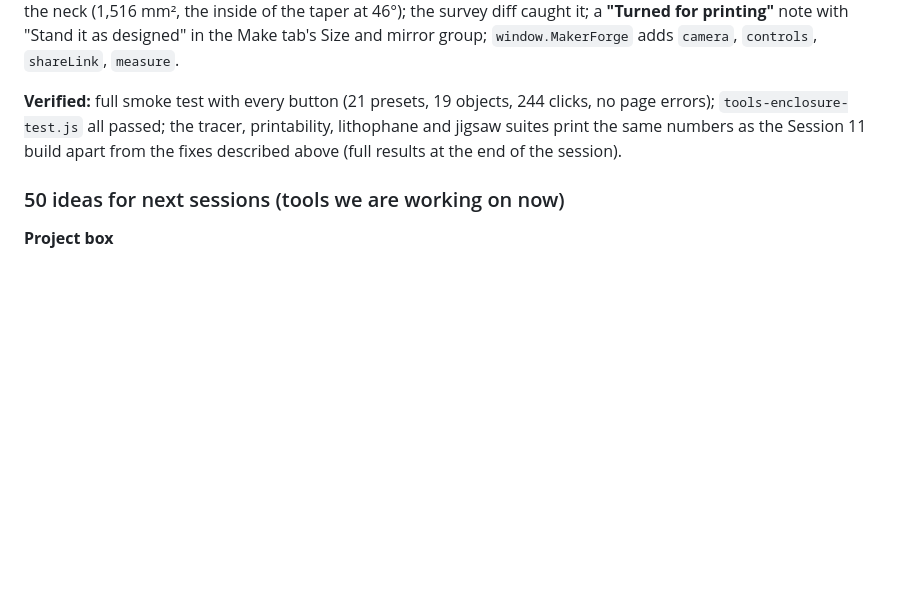
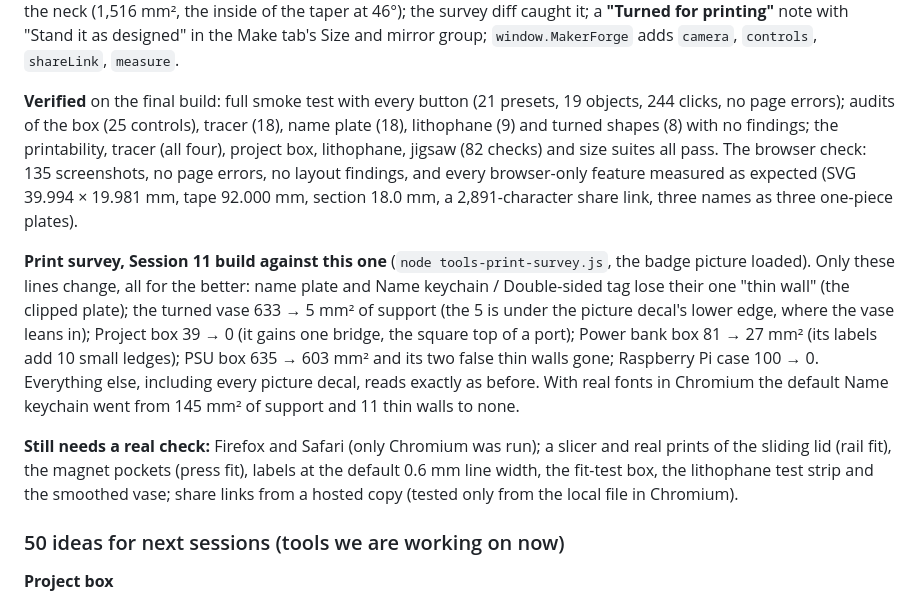
Before and after one commit to Retr0Plus95/Maker-Forge, a Markdown page: HANDOFF.md, the part around the change. GitHub-like rendering; blank space fills up the shorter version.

Commit message:
Handoff: final verification results and print survey for Session 12
Co-Authored-By: Claude Opus 5.5 <noreply@anthropic.com>
Claude-Session: https://claude.ai/code/session_01XzSvfMBgq1Zd8W3nSz7zyP

```diff
--- a/HANDOFF.md
+++ b/HANDOFF.md
@@ -304,7 +304,11 @@ Started from the Session 11 files on GitHub (`build.py` reproduced `index.html`
 
 **Other unfinished items done:** lithophane **test strip** (a fourth shape: steps 0.6 to 3.2 mm by default, numbered on an engraved rail in tenths, with a preview and instructions); the turned **vase profile** leaves the bed at about 35° instead of flat (`sin(π u)` instead of `sin(π u^0.85)`) and its neck eases in over the top half (a smoothstep instead of a straight taper over the last fifth), so the inside of the default vase never leans over more than about 37°: 633 mm² of support to none (5 mm² with a picture decal on it). The first try changed only the start and moved the support up into the neck (1,516 mm², the inside of the taper at 46°); the survey diff caught it; a **"Turned for printing"** note with "Stand it as designed" in the Make tab's Size and mirror group; `window.MakerForge` adds `camera`, `controls`, `shareLink`, `measure`.
 
-**Verified:** full smoke test with every button (21 presets, 19 objects, 244 clicks, no page errors); `tools-enclosure-test.js` all passed; the tracer, printability, lithophane and jigsaw suites print the same numbers as the Session 11 build apart from the fixes described above (full results at the end of the session).
+**Verified** on the final build: full smoke test with every button (21 presets, 19 objects, 244 clicks, no page errors); audits of the box (25 controls), tracer (18), name plate (18), lithophane (9) and turned shapes (8) with no findings; the printability, tracer (all four), project box, lithophane, jigsaw (82 checks) and size suites all pass. The browser check: 135 screenshots, no page errors, no layout findings, and every browser-only feature measured as expected (SVG 39.994 × 19.981 mm, tape 92.000 mm, section 18.0 mm, a 2,891-character share link, three names as three one-piece plates).
+
+**Print survey, Session 11 build against this one** (`node tools-print-survey.js`, the badge picture loaded). Only these lines change, all for the better: name plate and Name keychain / Double-sided tag lose their one "thin wall" (the clipped plate); the turned vase 633 → 5 mm² of support (the 5 is under the picture decal's lower edge, where the vase leans in); Project box 39 → 0 (it gains one bridge, the square top of a port); Power bank box 81 → 27 mm² (its labels add 10 small ledges); PSU box 635 → 603 mm² and its two false thin walls gone; Raspberry Pi case 100 → 0. Everything else, including every picture decal, reads exactly as before. With real fonts in Chromium the default Name keychain went from 145 mm² of support and 11 thin walls to none.
+
+**Still needs a real check:** Firefox and Safari (only Chromium was run); a slicer and real prints of the sliding lid (rail fit), the magnet pockets (press fit), labels at the default 0.6 mm line width, the fit-test box, the lithophane test strip and the smoothed vase; share links from a hosted copy (tested only from the local file in Chromium).
 
 ### 50 ideas for next sessions (tools we are working on now)
 
```
